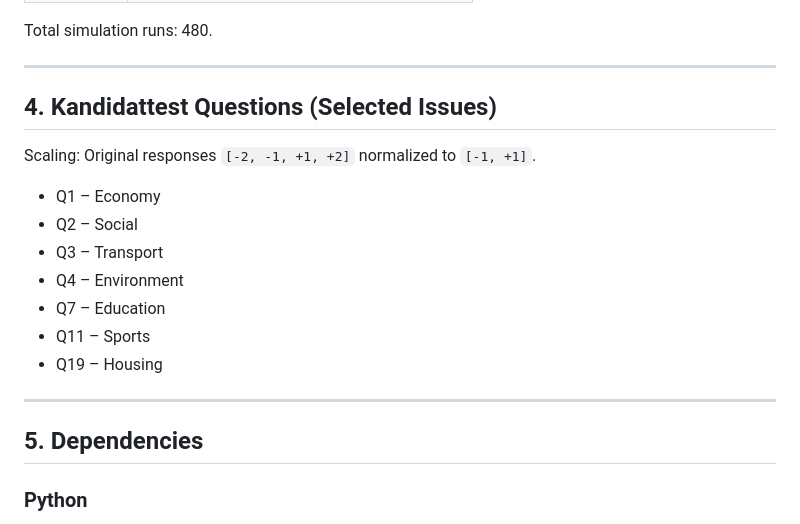
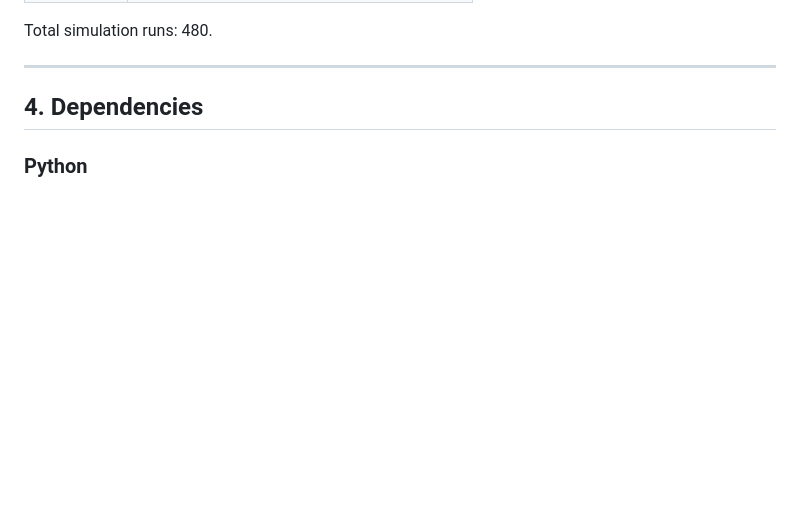
Before and after one commit to NadiaWojtowicz/ABM_polarisation, a Markdown page: README.md, the part around the change. Drawn GitHub-style; blank space fills up the shorter version.

```diff
--- a/README.md
+++ b/README.md
@@ -405,21 +405,7 @@ Total simulation runs: 480.
 
 ---
 
-## 4. Kandidattest Questions (Selected Issues)
-
-Scaling: Original responses `[-2, -1, +1, +2]` normalized to `[-1, +1]`.
-
-- Q1 – Economy
-- Q2 – Social
-- Q3 – Transport
-- Q4 – Environment
-- Q7 – Education
-- Q11 – Sports
-- Q19 – Housing
-
----
-
-## 5. Dependencies
+## 4. Dependencies
 
 ### Python
 - pandas
```
